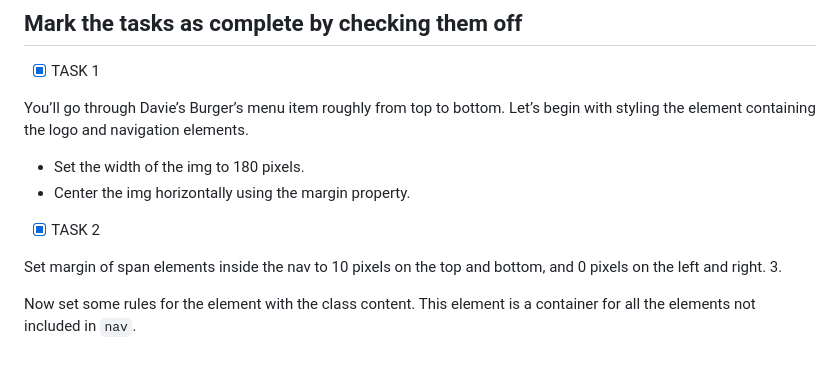
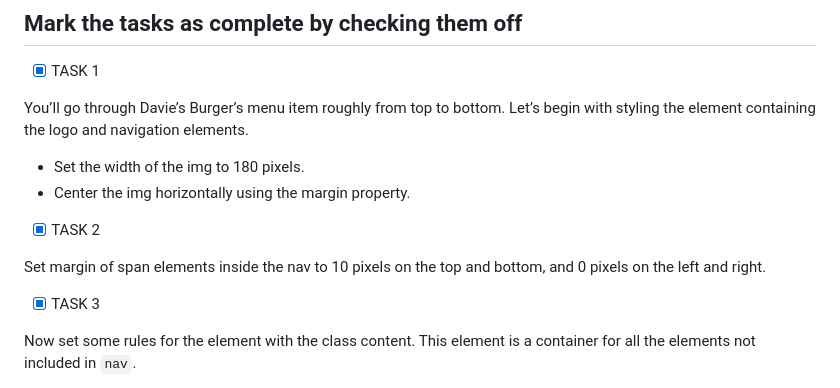
Before and after one commit to leonardodeborba/build-a-website-with-html-css-and-github-pages, a Markdown page: 5-intermediate-css-layout-and-positioning/1-the-box-model/tasks.md, the part around the change. GitHub-like rendering; blank space fills up the shorter version.

Commit message:
fix: format task 3 in tasks.md

```diff
--- a/5-intermediate-css-layout-and-positioning/1-the-box-model/tasks.md
+++ b/5-intermediate-css-layout-and-positioning/1-the-box-model/tasks.md
@@ -24,7 +24,8 @@ You’ll go through Davie’s Burger’s menu item roughly from top to bottom. L
 - [x] TASK 2
 
 Set margin of span elements inside the nav to 10 pixels on the top and bottom, and 0 pixels on the left and right.
-3.
+
+- [x] TASK 3
 
 Now set some rules for the element with the class content. This element is a container for all the elements not included in <code>nav</code>.
 
```
